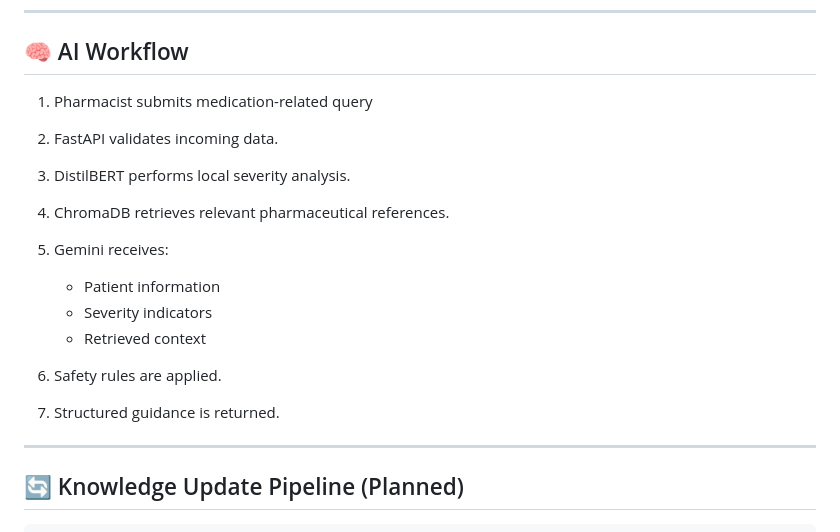
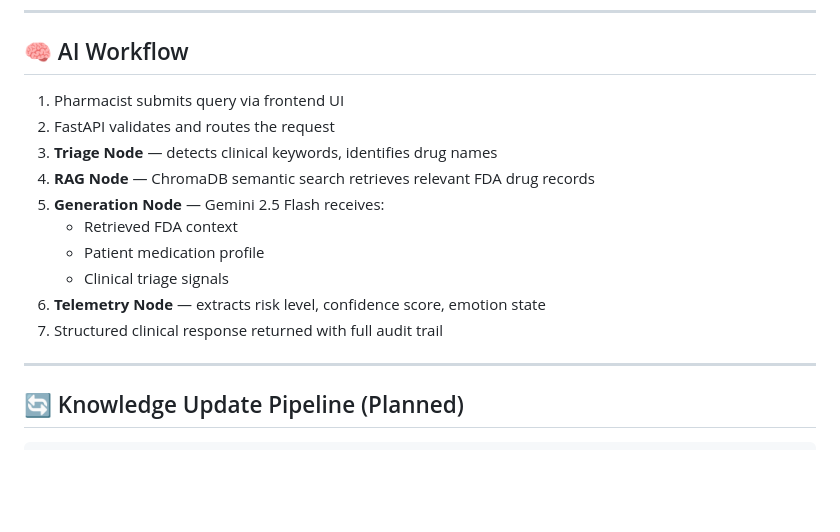
Before and after one commit to abbashumein/pharmacist-cdss-api, a Markdown page: README.md, the part around the change. Drawn GitHub-style; blank space fills up the shorter version.

Commit message:
Revise AI workflow in README for improved clarity
Updated AI workflow steps for clarity and detail.

```diff
--- a/README.md
+++ b/README.md
@@ -174,18 +174,16 @@ README.md
 
 ## 🧠 AI Workflow
 
-1. Pharmacist submits medication-related query
-2. FastAPI validates incoming data.
-3. DistilBERT performs local severity analysis.
-4. ChromaDB retrieves relevant pharmaceutical references.
-5. Gemini receives:
-
-   * Patient information
-   * Severity indicators
-   * Retrieved context
-6. Safety rules are applied.
-7. Structured guidance is returned.
-
+1. Pharmacist submits query via frontend UI
+2. FastAPI validates and routes the request
+3. **Triage Node** — detects clinical keywords, identifies drug names
+4. **RAG Node** — ChromaDB semantic search retrieves relevant FDA drug records
+5. **Generation Node** — Gemini 2.5 Flash receives:
+   * Retrieved FDA context
+   * Patient medication profile
+   * Clinical triage signals
+6. **Telemetry Node** — extracts risk level, confidence score, emotion state
+7. Structured clinical response returned with full audit trail
 ---
 
 ## 🔄 Knowledge Update Pipeline (Planned)
```
